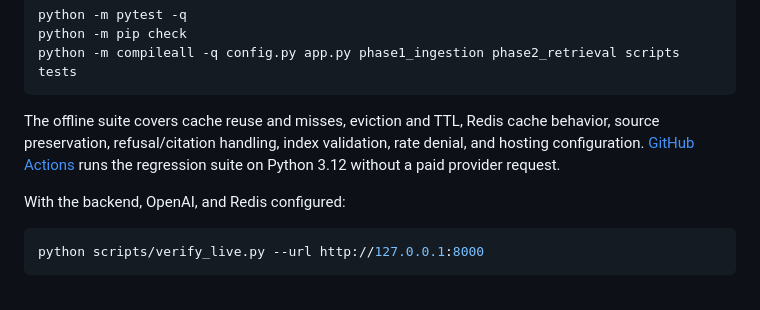
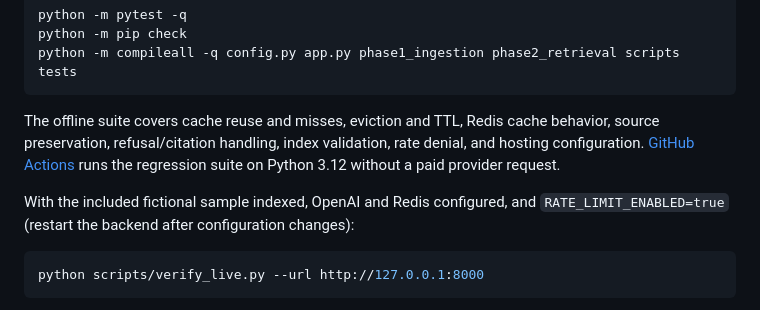
Before and after one commit to harshgavandit/RAG-Semantic-Cache-Symposium-Bot, a Markdown page: README.md, the part around the change. Drawn GitHub-style.

Commit message:
docs: clarify live verification corpus and admission requirements

````diff
--- a/README.md
+++ b/README.md
@@ -82,7 +82,7 @@ python -m compileall -q config.py app.py phase1_ingestion phase2_retrieval scrip
 
 The offline suite covers cache reuse and misses, eviction and TTL, Redis cache behavior, source preservation, refusal/citation handling, index validation, rate denial, and hosting configuration. [GitHub Actions](.github/workflows/tests.yml) runs the regression suite on Python 3.12 without a paid provider request.
 
-With the backend, OpenAI, and Redis configured:
+With the included fictional sample indexed, OpenAI and Redis configured, and `RATE_LIMIT_ENABLED=true` (restart the backend after configuration changes):
 
 ```powershell
 python scripts/verify_live.py --url http://127.0.0.1:8000
````
